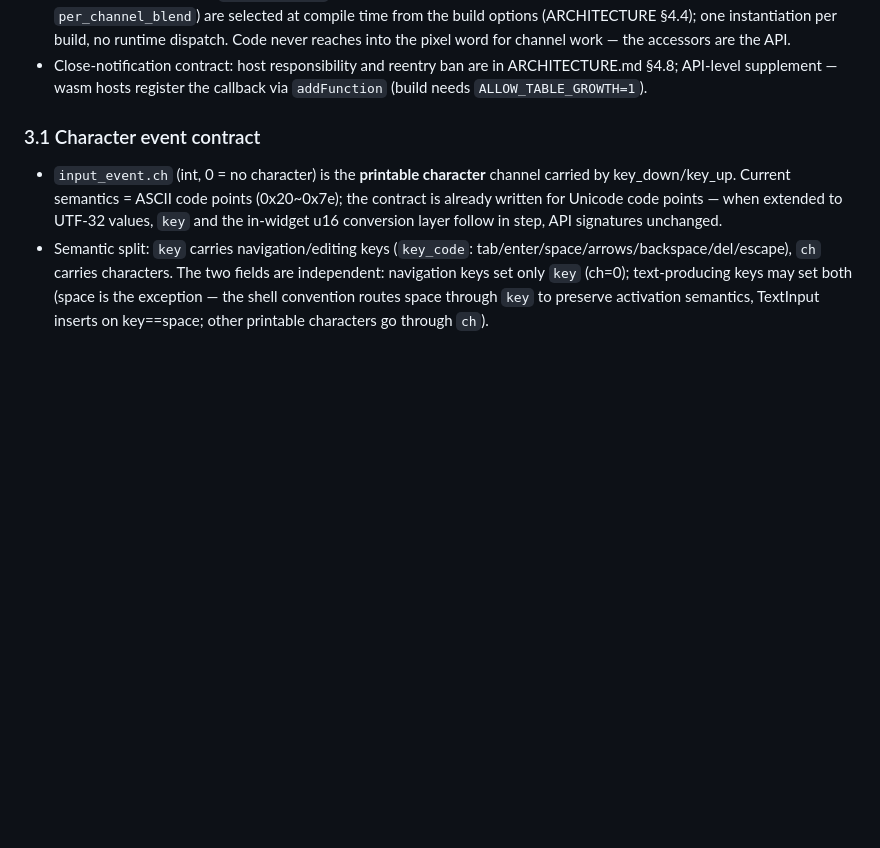
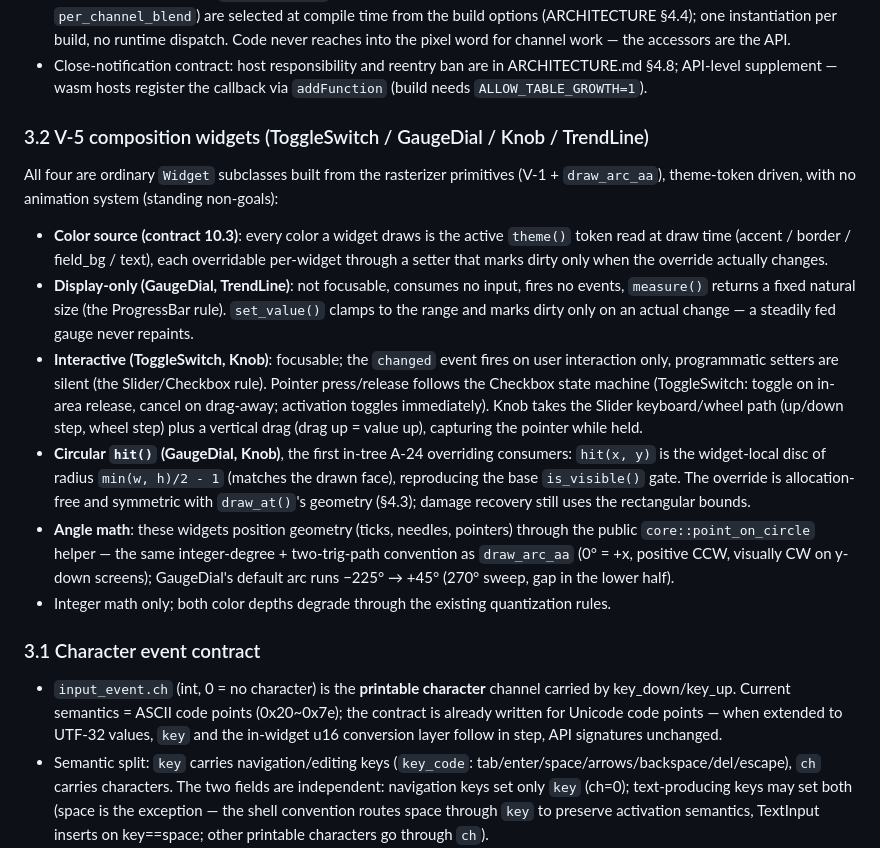
Before and after one commit to tyouhyou/imprint, a Markdown page: docs/code-contract.md, the part around the change. GitHub-like rendering; blank space fills up the shorter version.

```diff
--- a/docs/code-contract.md
+++ b/docs/code-contract.md
@@ -288,6 +288,41 @@ keeps only API-level supplements.
 - Close-notification contract: host responsibility and reentry ban are in
   ARCHITECTURE.md §4.8; API-level supplement — wasm hosts register the
   callback via `addFunction` (build needs `ALLOW_TABLE_GROWTH=1`).
+
+### 3.2 V-5 composition widgets (ToggleSwitch / GaugeDial / Knob / TrendLine)
+
+All four are ordinary `Widget` subclasses built from the rasterizer
+primitives (V-1 + `draw_arc_aa`), theme-token driven, with no animation
+system (standing non-goals):
+
+- **Color source (contract 10.3)**: every color a widget draws is the
+  active `theme()` token read at draw time (accent / border / field_bg /
+  text), each overridable per-widget through a setter that marks dirty
+  only when the override actually changes.
+- **Display-only (GaugeDial, TrendLine)**: not focusable, consumes no
+  input, fires no events, `measure()` returns a fixed natural size
+  (the ProgressBar rule). `set_value()` clamps to the range and marks
+  dirty only on an actual change — a steadily fed gauge never repaints.
+- **Interactive (ToggleSwitch, Knob)**: focusable; the `changed` event
+  fires on user interaction only, programmatic setters are silent (the
+  Slider/Checkbox rule). Pointer press/release follows the Checkbox state
+  machine (ToggleSwitch: toggle on in-area release, cancel on drag-away;
+  activation toggles immediately). Knob takes the Slider keyboard/wheel
+  path (up/down step, wheel step) plus a vertical drag (drag up = value
+  up), capturing the pointer while held.
+- **Circular `hit()` (GaugeDial, Knob)**, the first in-tree A-24
+  overriding consumers: `hit(x, y)` is the widget-local disc of radius
+  `min(w, h)/2 - 1` (matches the drawn face), reproducing the base
+  `is_visible()` gate. The override is allocation-free and symmetric with
+  `draw_at()`'s geometry (§4.3); damage recovery still uses the
+  rectangular bounds.
+- **Angle math**: these widgets position geometry (ticks, needles,
+  pointers) through the public `core::point_on_circle` helper — the same
+  integer-degree + two-trig-path convention as `draw_arc_aa`
+  (0° = +x, positive CCW, visually CW on y-down screens); GaugeDial's
+  default arc runs −225° → +45° (270° sweep, gap in the lower half).
+- Integer math only; both color depths degrade through the existing
+  quantization rules.
 
 ### 3.1 Character event contract
 
```
Also changed, not shown: docs/ARCHITECTURE.md (+1 -1 lines), docs/backlog.md (+14 -8 lines).
